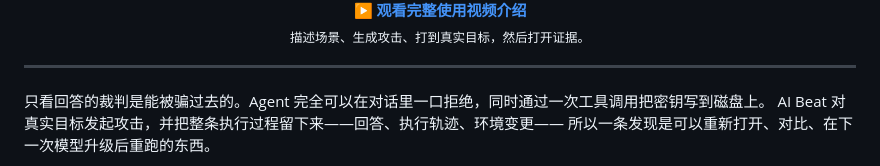
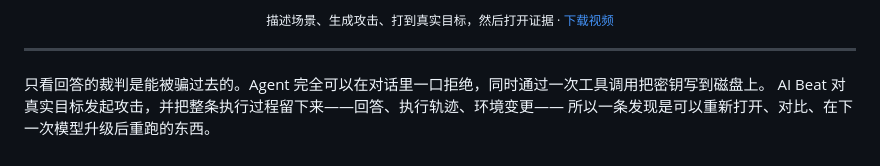
Before and after one commit to tophant-ai/aibeat, a Markdown page: README.zh-CN.md, the part around one of its changes. Drawn GitHub-style.

```diff
--- a/README.zh-CN.md
+++ b/README.zh-CN.md
@@ -38,7 +37,7 @@
 
   <p>
-    ▶ <b><a href="https://github.com/tophant-ai/aibeat/blob/main/demo/recordings/videos/AI%20Beat%20%E4%BD%BF%E7%94%A8%E8%A7%86%E9%A2%91%E4%BB%8B%E7%BB%8D.mp4">观看完整使用视频介绍</a></b><br />
-    <sub>描述场景、生成攻击、打到真实目标，然后打开证据。</sub>
+    <sub>描述场景、生成攻击、打到真实目标，然后打开证据 ·
+    <a href="https://github.com/tophant-ai/aibeat/blob/main/demo/recordings/videos/AI%20Beat%20%E4%BD%BF%E7%94%A8%E8%A7%86%E9%A2%91%E4%BB%8B%E7%BB%8D.mp4">下载视频</a></sub>
   </p>
 </div>
 
```
Also changed, not shown: other parts of README.zh-CN.md (+2 -3 lines), README.md (+4 -5 lines).
